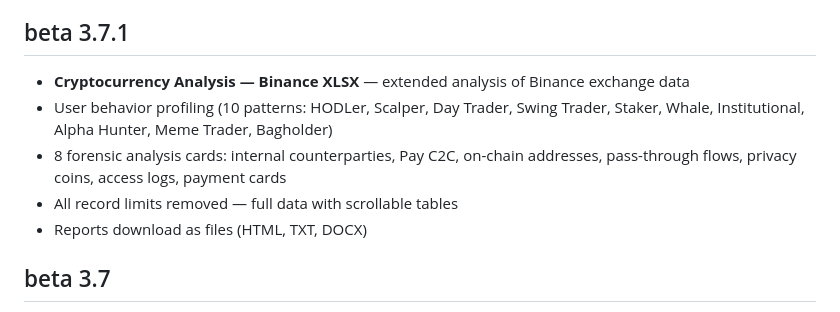
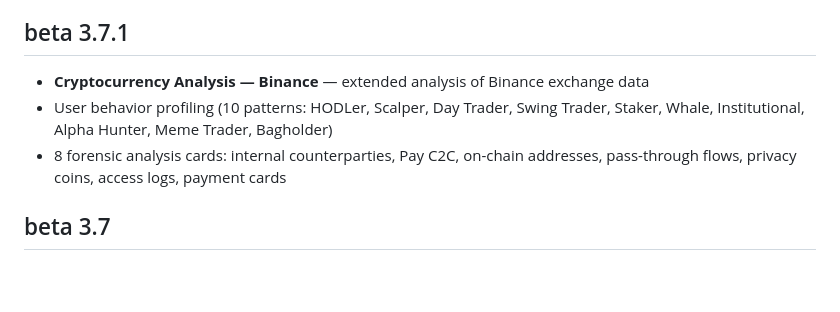
Before and after one commit to pawlict/AISTATEweb, a Markdown page: README.md, the part around the change. Rendered like a GitHub page; blank space fills up the shorter version.

```diff
--- a/README.md
+++ b/README.md
@@ -328,11 +328,11 @@ Open in browser: http://127.0.0.1:8000
 “This project is MIT licensed (AS IS). Third-party components are licensed separately — see THIRD_PARTY_NOTICES.md.”
 
 ## beta 3.7.1
-- **Cryptocurrency Analysis — Binance XLSX** — extended analysis of Binance exchange data
+- **Cryptocurrency Analysis — Binance** — extended analysis of Binance exchange data
 - User behavior profiling (10 patterns: HODLer, Scalper, Day Trader, Swing Trader, Staker, Whale, Institutional, Alpha Hunter, Meme Trader, Bagholder)
 - 8 forensic analysis cards: internal counterparties, Pay C2C, on-chain addresses, pass-through flows, privacy coins, access logs, payment cards
-- All record limits removed — full data with scrollable tables
-- Reports download as files (HTML, TXT, DOCX)
+
+
 
 ## beta 3.7
 - **Crypto Analysis** *(experimental)* — offline blockchain transaction analysis module (BTC/ETH), CSV import (WalletExplorer + 16 exchange formats), risk scoring, pattern detection, flow graph, Chart.js charts, LLM narrative — currently in deep testing phase
```
